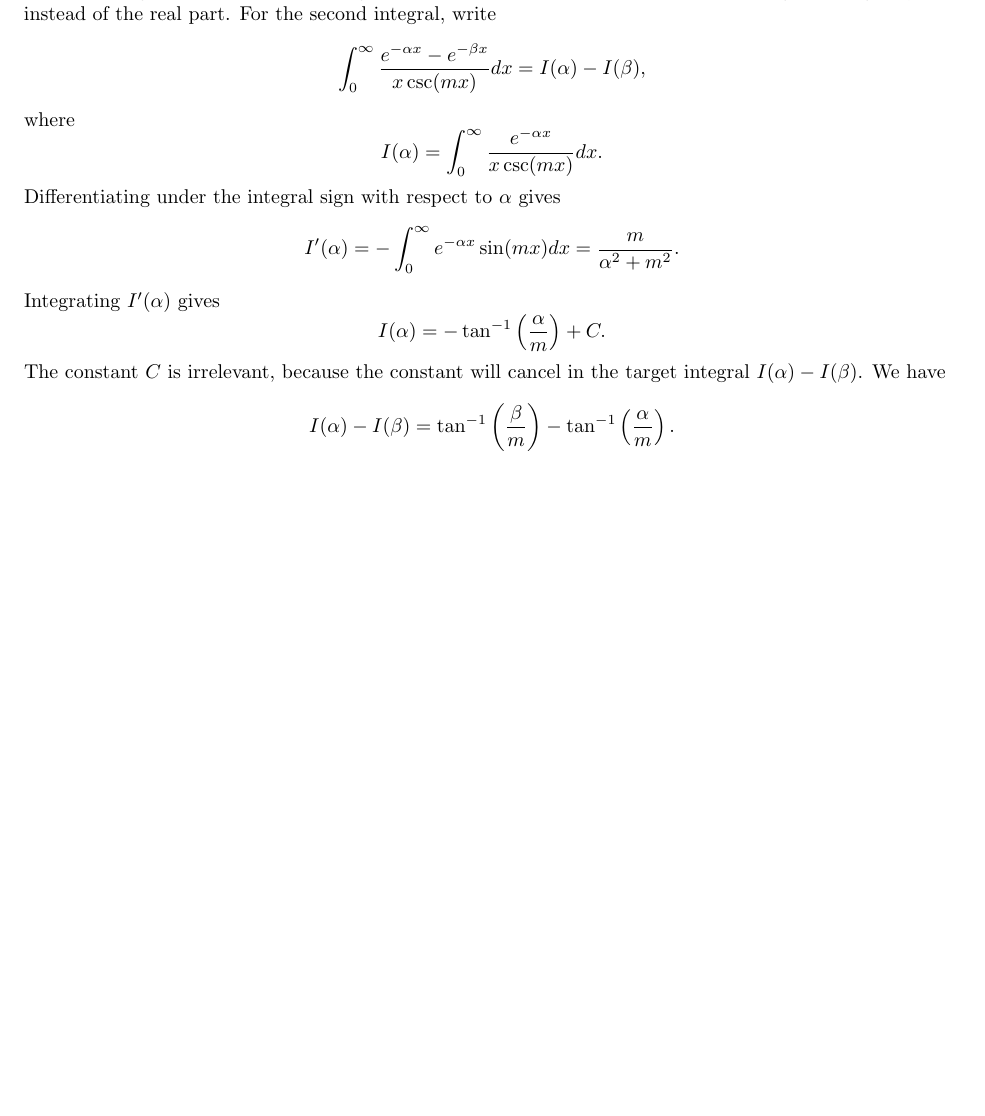
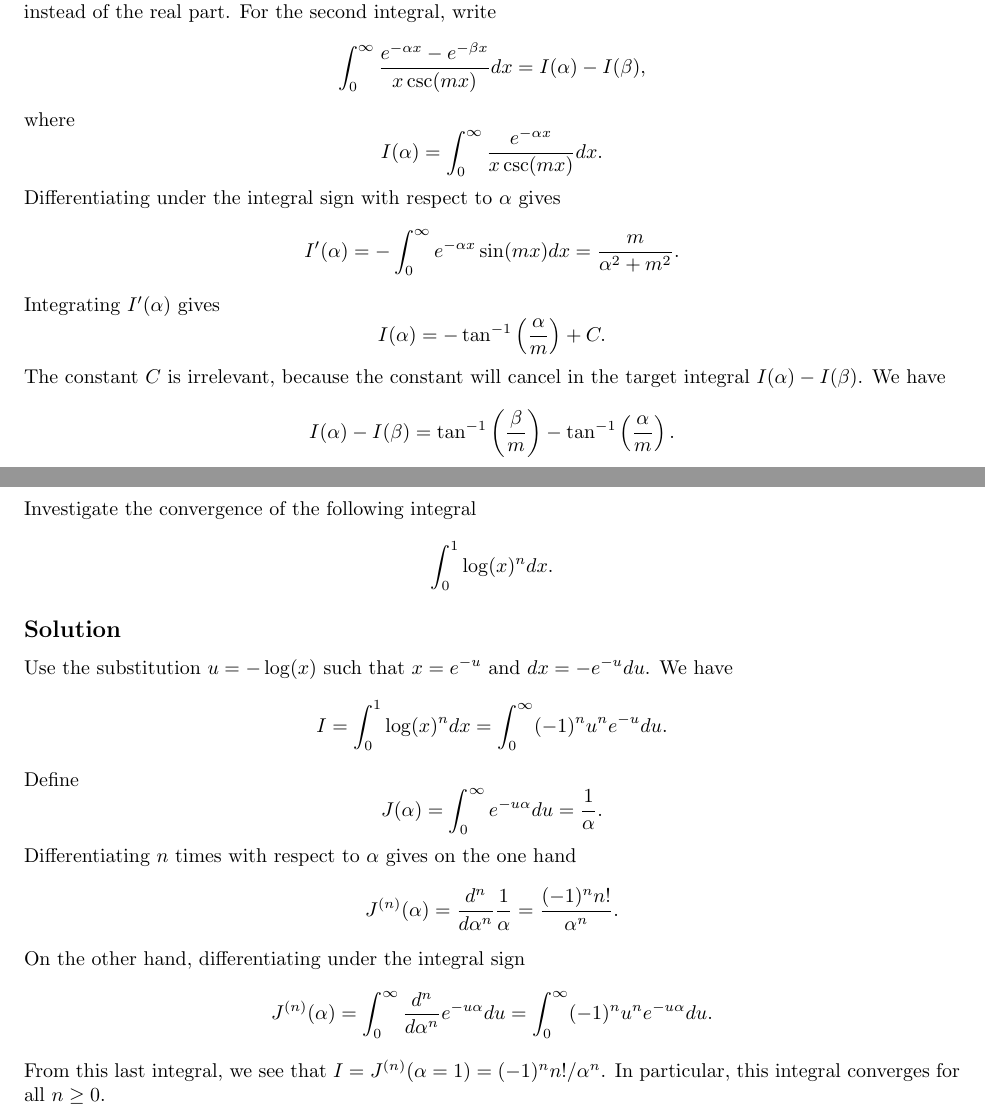
Before and after one commit to noudald/math-solutions, a LaTeX document (calculus/main.tex, which reads calculus/ch06.tex): part of page 12 of 12 before the commit and two parts of pages 12 and 13 of 13 after it, the two joined at a grey line, cut so that both start at the same text, the shorter picture padded with empty space. Compiled offline with pdfLaTeX.

Commit message:
(CA) 6.40

```diff
--- a/calculus/ch06.tex
+++ b/calculus/ch06.tex
@@ -736,3 +736,35 @@ We have
 \begin{equation*}
     I(\alpha) - I(\beta) = \tan^{-1}\left(\frac{\beta}{m}\right) - \tan^{-1}\left(\frac{\alpha}{m}\right).
 \end{equation*}
+
+
+\subsection*{Exercise 6.40}
+
+Investigate the convergence of the following integral
+\begin{equation*}
+    \int_0^1 \log(x)^n dx.
+\end{equation*}
+
+\subsection*{Solution}
+
+Use the substitution $u = -\log(x)$ such that $x = e^{-u}$ and $dx = -e^{-u}du$.
+We have
+\begin{equation*}
+    I = \int_0^1 \log(x)^n dx
+        = \int_0^{\infty} (-1)^n u^n e^{-u} du.
+\end{equation*}
+Define
+\begin{equation*}
+    J(\alpha) = \int_0^{\infty} e^{-u\alpha} du = \frac{1}{\alpha}.
+\end{equation*}
+Differentiating $n$ times with respect to $\alpha$ gives on the one hand
+\begin{equation*}
+    J^{(n)}(\alpha) = \frac{d^n}{d\alpha^n} \frac{1}{\alpha} = \frac{(-1)^n n!}{\alpha^n}.
+\end{equation*}
+On the other hand, differentiating under the integral sign
+\begin{equation*}
+    J^{(n)}(\alpha) = \int_0^{\infty} \frac{d^n}{d\alpha^n} e^{-u\alpha} du
+        = \int_0^{\infty} (-1)^n u^n e^{-u\alpha} du.
+\end{equation*}
+From this last integral, we see that $I = J^{(n)}(\alpha = 1) = (-1)^n n! / \alpha^n$.
+In particular, this integral converges for all $n \geq 0$.
```
